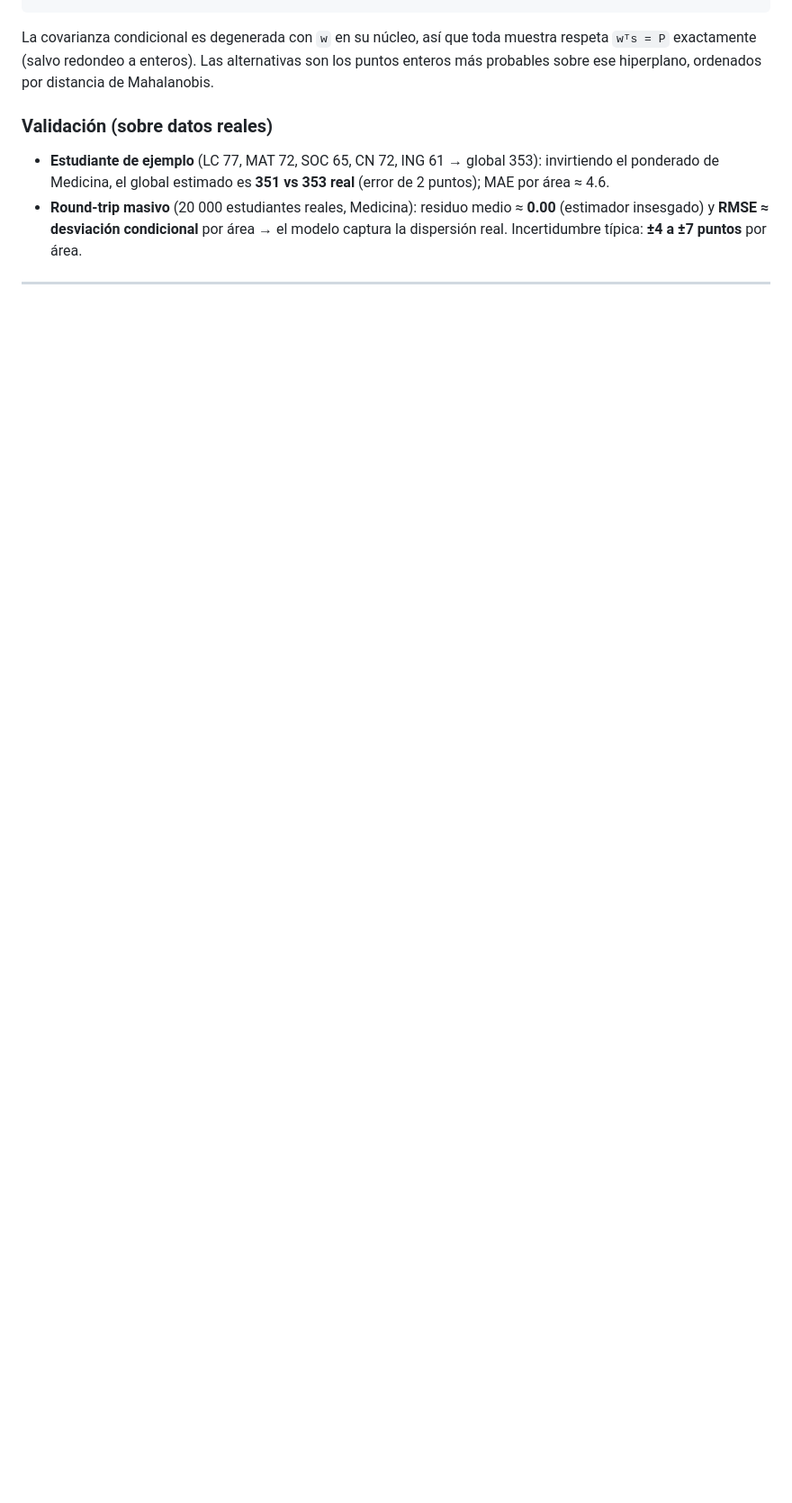
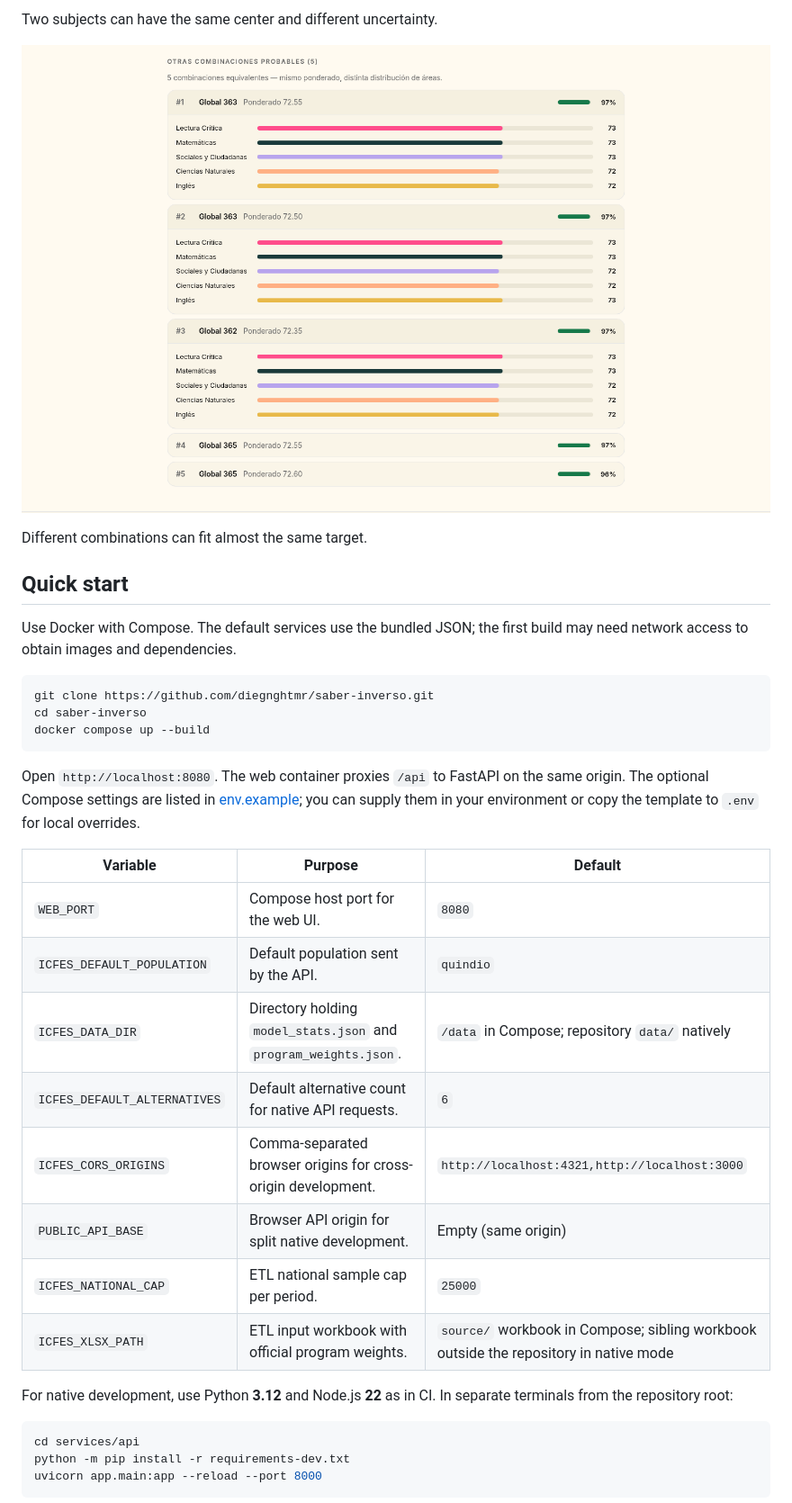
Before and after one commit to diegnghtmr/saber-inverso, a Markdown page: README.md, the part around one of its changes. Shown at 90% size. Rendered like a GitHub page; pictures changed too: docs/assets/ranked-alternatives.png (added); blank space fills up the shorter version.

````diff
--- a/README.md
+++ b/README.md
@@ -33,18 +44,37 @@ Cov  = Σ − Σw wᵀΣ / (wᵀΣw)              → genera las alternativas e
+Two subjects can have the same center and different uncertainty.
+
+![Ranked score combinations with five subject estimates expanded on the first three alternatives.](docs/assets/ranked-alternatives.png)
+
+Different combinations can fit almost the same target.
+
+## Quick start
+
+Use Docker with Compose. The default services use the bundled JSON; the first build may need network access to obtain images and dependencies.
+
+```sh
+git clone https://github.com/diegnghtmr/saber-inverso.git
+cd saber-inverso
+docker compose up --build
 ```
 
-La covarianza condicional es degenerada con `w` en su núcleo, así que toda muestra
-respeta `wᵀs = P` exactamente (salvo redondeo a enteros). Las alternativas son los
-puntos enteros más probables sobre ese hiperplano, ordenados por distancia de
-Mahalanobis.
+Open `http://localhost:8080`. The web container proxies `/api` to FastAPI on the same origin. The optional Compose settings are listed in [env.example](env.example); you can supply them in your environment or copy the template to `.env` for local overrides.
 
-### Validación (sobre datos reales)
+| Variable | Purpose | Default |
+| --- | --- | --- |
+| `WEB_PORT` | Compose host port for the web UI. | `8080` |
+| `ICFES_DEFAULT_POPULATION` | Default population sent by the API. | `quindio` |
+| `ICFES_DATA_DIR` | Directory holding `model_stats.json` and `program_weights.json`. | `/data` in Compose; repository `data/` natively |
+| `ICFES_DEFAULT_ALTERNATIVES` | Default alternative count for native API requests. | `6` |
+| `ICFES_CORS_ORIGINS` | Comma-separated browser origins for cross-origin development. | `http://localhost:4321,http://localhost:3000` |
+| `PUBLIC_API_BASE` | Browser API origin for split native development. | Empty (same origin) |
+| `ICFES_NATIONAL_CAP` | ETL national sample cap per period. | `25000` |
+| `ICFES_XLSX_PATH` | ETL input workbook with official program weights. | `source/` workbook in Compose; sibling workbook outside the repository in native mode |
 
-- **Estudiante de ejemplo** (LC 77, MAT 72, SOC 65, CN 72, ING 61 → global 353):
-  invirtiendo el ponderado de Medicina, el global estimado es **351 vs 353 real**
-  (error de 2 puntos); MAE por área ≈ 4.6.
-- **Round-trip masivo** (20 000 estudiantes reales, Medicina): residuo medio ≈ **0.00**
-  (estimador insesgado) y **RMSE ≈ desviación condicional** por área → el modelo
-  captura la dispersión real. Incertidumbre típica: **±4 a ±7 puntos** por área.
+For native development, use Python **3.12** and Node.js **22** as in CI. In separate terminals from the repository root:
 
----
+```sh
+cd services/api
+python -m pip install -r requirements-dev.txt
+uvicorn app.main:app --reload --port 8000
+```
 
````
Also changed, not shown: other parts of README.md (+79 -144 lines), docs/model-and-data.md (added, +31 -0 lines), docs/assets/area-uncertainty.png (added), docs/assets/estimator-input.png (added), docs/assets/weighted-result.png (added).
